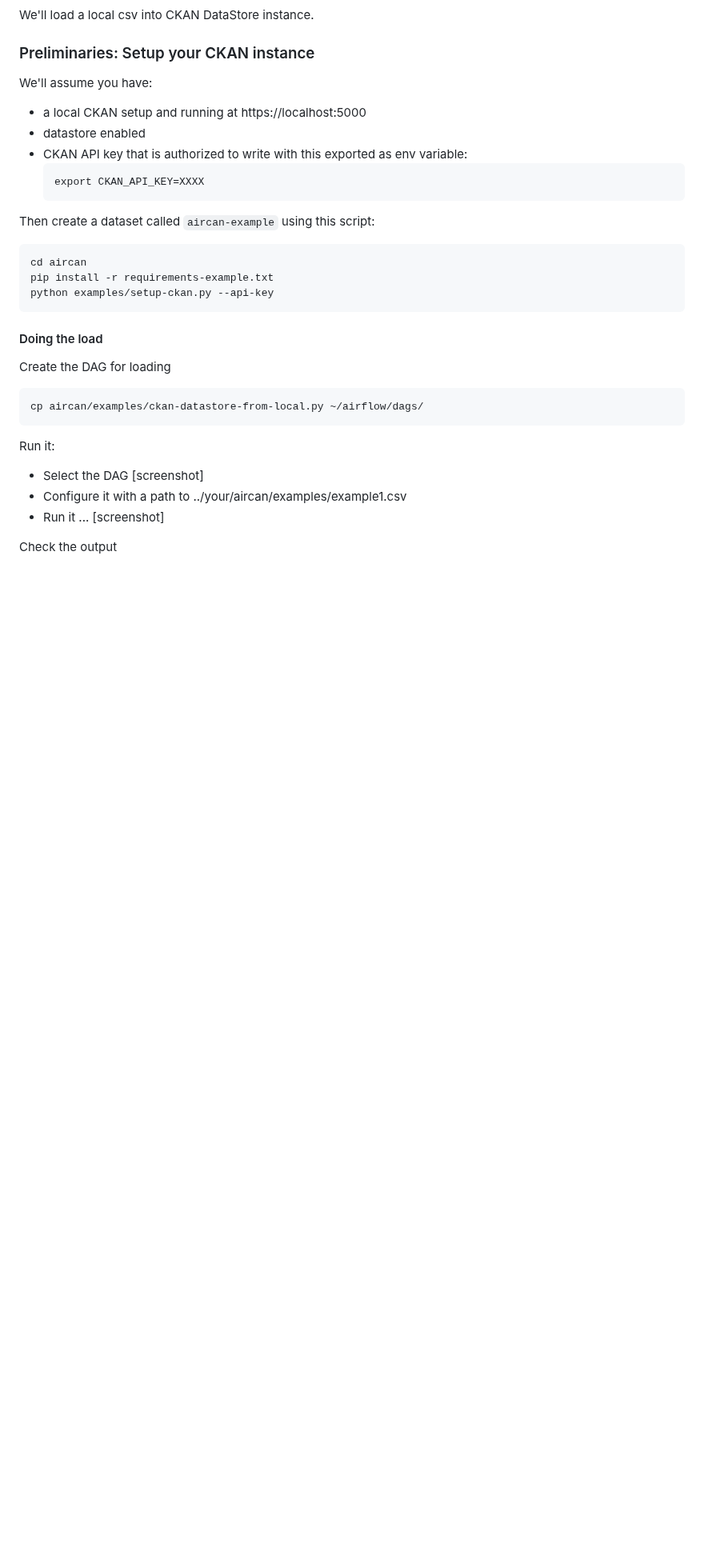
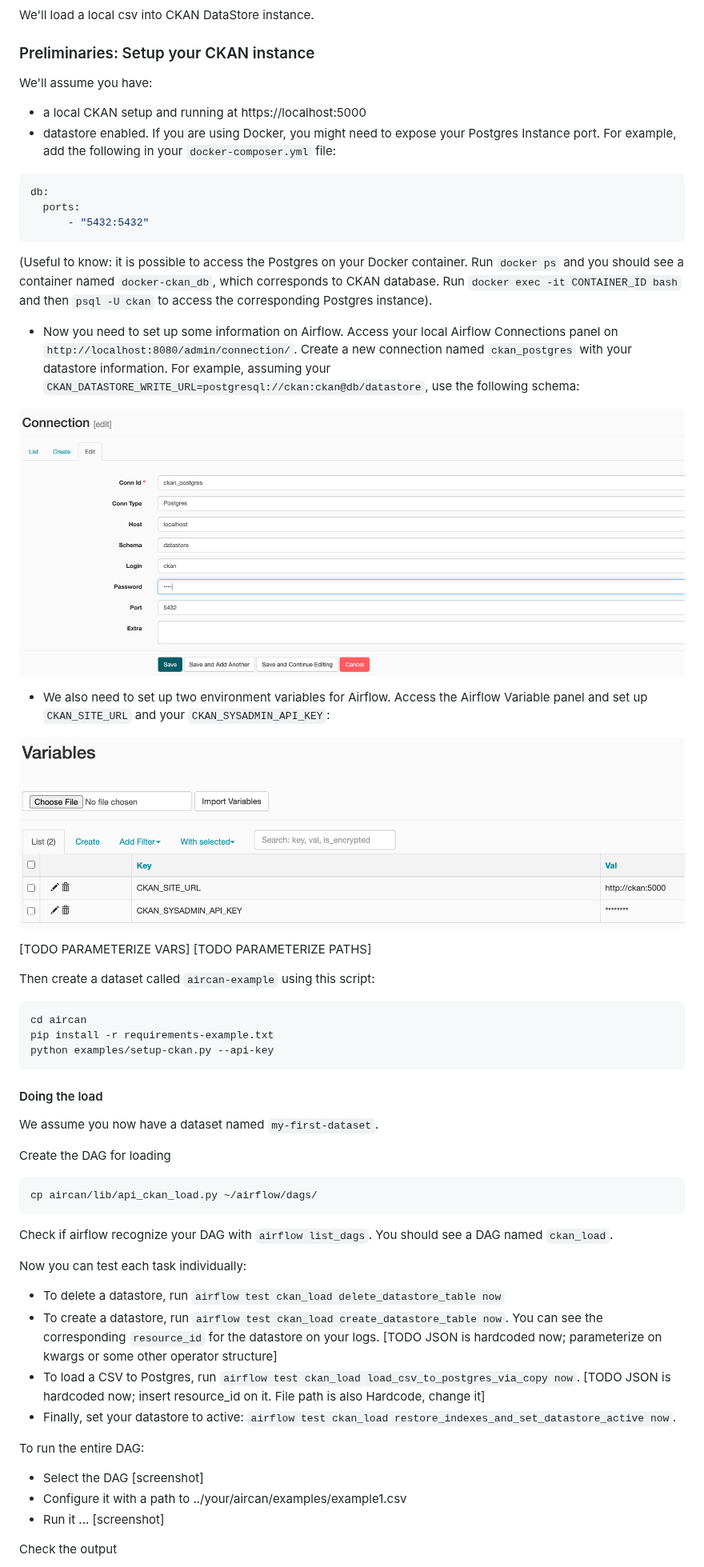
Before and after one commit to datopian/aircan, a Markdown page: README.md, the part around one of its changes. Shown at 80% size. Rendered like a GitHub page; pictures changed too: docs/resources/images/aircan_connection.png (added), docs/resources/images/aircan_variables.png (added); blank space fills up the shorter version.

Commit message:
[docs][s] Adjusting README to give instructions on how to run each DAG task individually

````diff
--- a/README.md
+++ b/README.md
@@ -66,11 +66,26 @@ We'll load a local csv into CKAN DataStore instance.
 We'll assume you have:
 
 * a local CKAN setup and running at https://localhost:5000
-* datastore enabled
-* CKAN API key that is authorized to write with this exported as env variable:
-  ```
-  export CKAN_API_KEY=XXXX
-  ```
+* datastore enabled. If you are using Docker, you might need to expose your Postgres Instance port. For example, add the following in your `docker-composer.yml` file:
+```yml
+db:
+  ports:
+      - "5432:5432"
+```
+(Useful to know: it is possible to access the Postgres on your Docker container. Run `docker ps` and you should see a container named `docker-ckan_db`, which corresponds to CKAN database. Run `docker exec -it CONTAINER_ID bash` and then `psql -U ckan` to access the corresponding Postgres instance).
+
+* Now you need to set up some information on Airflow. Access your local Airflow Connections panel on `http://localhost:8080/admin/connection/`. Create a new connection named `ckan_postgres` with your datastore information. For example, assuming your `CKAN_DATASTORE_WRITE_URL=postgresql://ckan:ckan@db/datastore`, use the following schema:
+
+![Connection configuration](docs/resources/images/aircan_connection.png)
+
+* We also need to set up two environment variables for Airflow. Access the Airflow Variable panel and set up `CKAN_SITE_URL` and your `CKAN_SYSADMIN_API_KEY`:
+
+![Variables configuration](docs/resources/images/aircan_variables.png)
+
+
+[TODO PARAMETERIZE VARS]
+[TODO PARAMETERIZE PATHS]
+
 
 Then create a dataset called `aircan-example` using this script:
 
@@ -82,13 +97,25 @@ python examples/setup-ckan.py --api-key
 
 #### Doing the load
 
+We assume you now have a dataset named `my-first-dataset`.
+
 Create the DAG for loading
 
 ```
-cp aircan/examples/ckan-datastore-from-local.py ~/airflow/dags/
+cp aircan/lib/api_ckan_load.py ~/airflow/dags/
 ```
 
-Run it:
+Check if airflow recognize your DAG with `airflow list_dags`. You should see a DAG named `ckan_load`.
+
+Now you can test each task individually:
+
+* To delete a datastore, run `airflow test ckan_load delete_datastore_table now`
+* To create a datastore, run `airflow test ckan_load create_datastore_table now`. You can see the corresponding `resource_id` for the datastore on your logs. [TODO JSON is hardcoded now; parameterize on kwargs or some other operator structure]
+* To load a CSV to Postgres, run `airflow test ckan_load load_csv_to_postgres_via_copy now`. [TODO JSON is hardcoded now; insert resource_id on it. File path is also Hardcode, change it]
+* Finally, set your datastore to active: `airflow test ckan_load restore_indexes_and_set_datastore_active now`.
+
+
+To run the entire DAG:
 
 * Select the DAG [screenshot]
 * Configure it with a path to ../your/aircan/examples/example1.csv
````
Also changed, not shown: other parts of README.md (+1 -1 lines).
